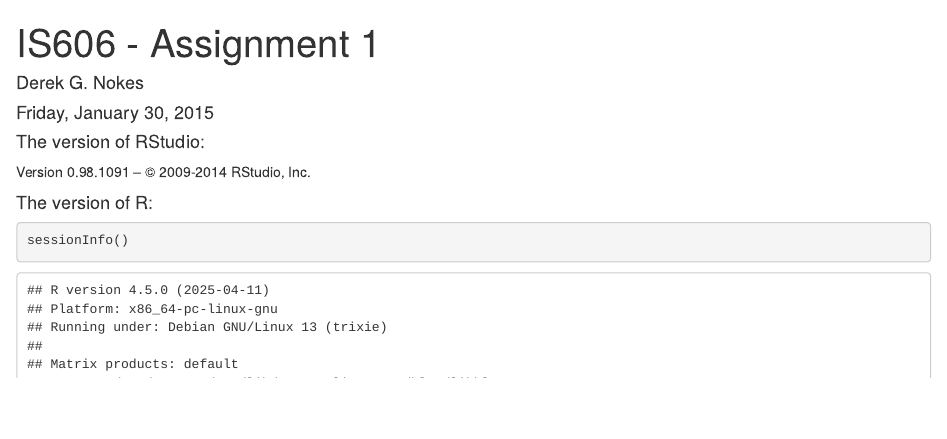
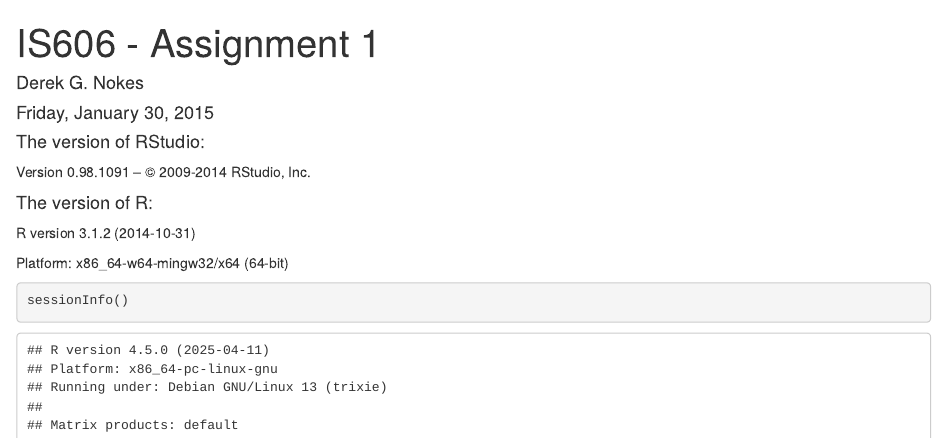
Before and after one commit to dgn2/IS607_Assignment_1, an R Markdown document (Assignment_1.Rmd): the page in a window 1100 px wide, from its top. Rendered offline with R 4.5, knitr and Pandoc, with nearby package versions.

Commit message:
Add the version

```diff
--- a/Assignment_1.Rmd
+++ b/Assignment_1.Rmd
@@ -11,3 +11,5 @@ output: html_document
 Version 0.98.1091 – © 2009-2014 RStudio, Inc.
 
 #### The version of R:
+
+R version 3.1.2 (2014-10-31)
```
Also changed, not shown: Assignment_1.pdf, Assignment_1.Rmd (2 more changed lines).
